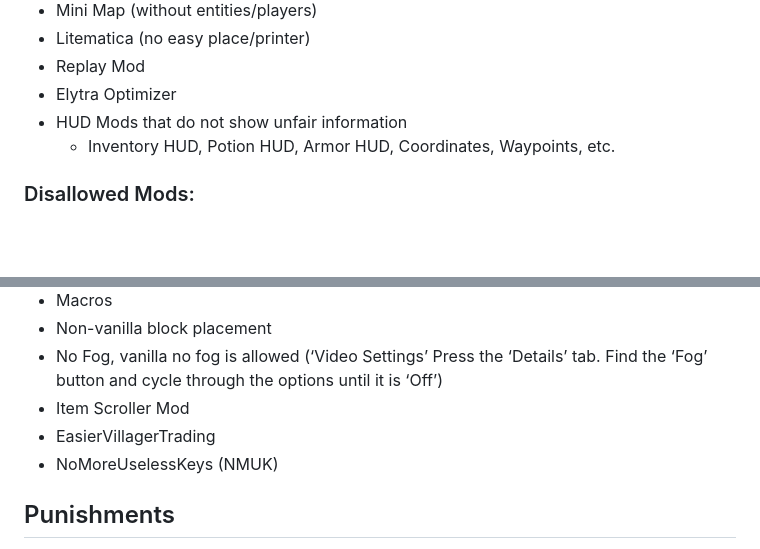
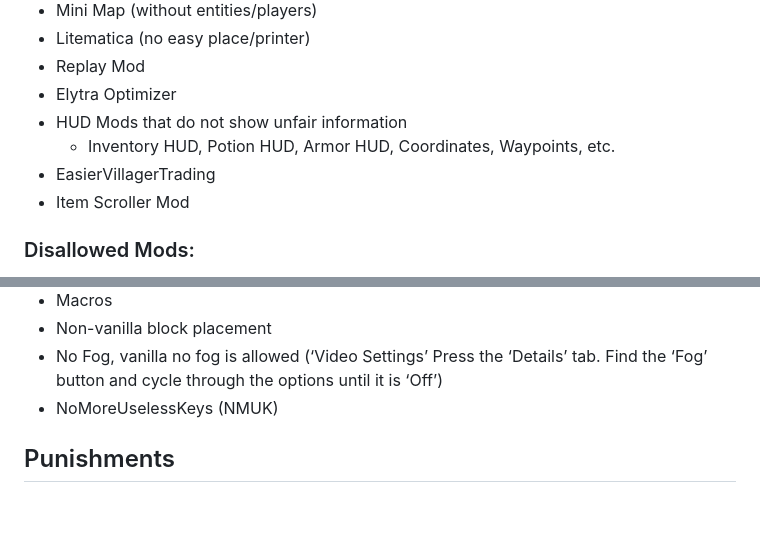
Before and after one commit to VanillaPlusNet/website, a Markdown page: input/server-info/rules.md, 2 parts joined by grey strips. GitHub-like rendering; blank space fills up the shorter version.

```diff
--- a/input/server-info/rules.md
+++ b/input/server-info/rules.md
@@ -125,6 +125,8 @@ RedirectFrom: ./rules
 * Elytra Optimizer
 * HUD Mods that do not show unfair information
   * Inventory HUD, Potion HUD, Armor HUD, Coordinates, Waypoints, etc.
+* EasierVillagerTrading
+* Item Scroller Mod
 
 ### Disallowed Mods:
 
@@ -144,8 +146,6 @@ RedirectFrom: ./rules
 * Macros
 * Non-vanilla block placement
 * No Fog, vanilla no fog is allowed (‘Video Settings’ Press the ‘Details’ tab. Find the ‘Fog’ button and cycle through the options until it is ‘Off’)
-* Item Scroller Mod
-* EasierVillagerTrading
 * NoMoreUselessKeys (NMUK)
 
 ## Punishments
```
